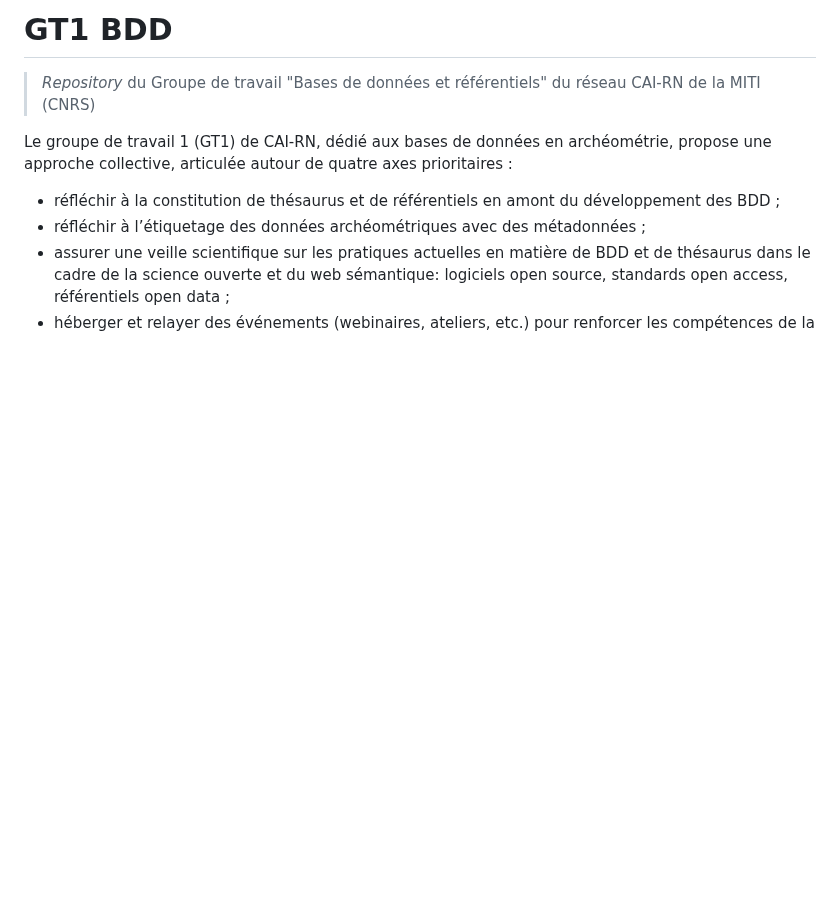
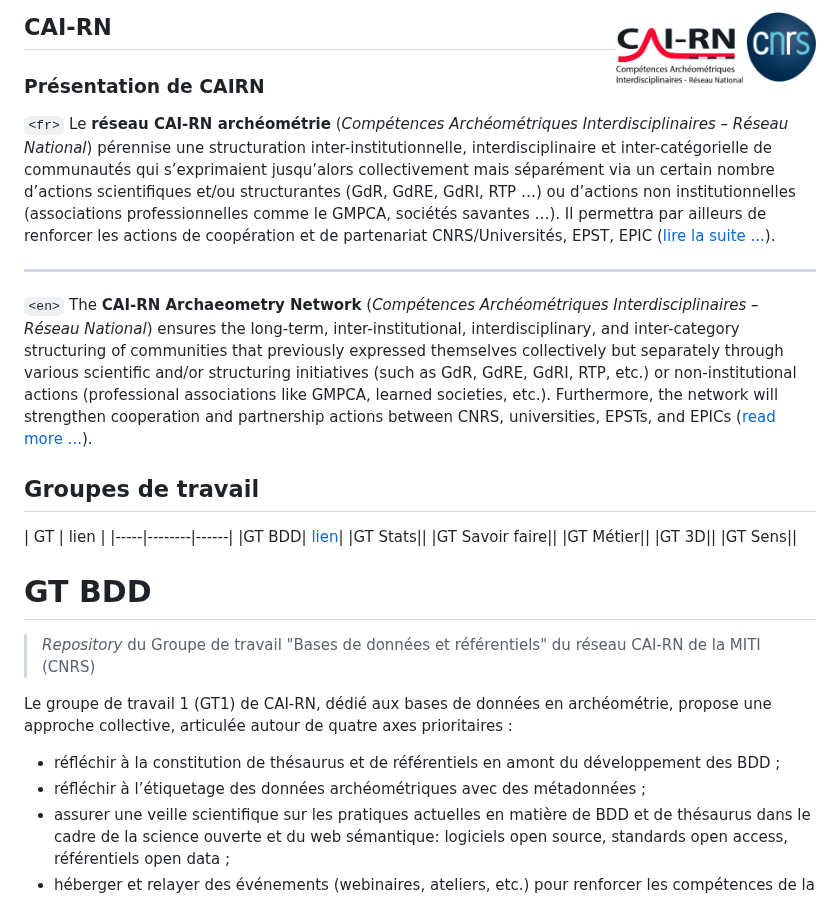
Before and after one commit to iramat/cairn-gt-BDD, a Markdown page: README.md, the part around the change. Drawn GitHub-style; pictures changed too: img/inst-cnrs-miti-cairn.jpg (added), img/inst-cnrs.png (added); blank space fills up the shorter version.

Commit message:
+ content from cairn-dev repo (to be removed)

```diff
--- a/README.md
+++ b/README.md
@@ -1,4 +1,28 @@
-# GT1 BDD
+## CAI-RN <img src="https://raw.githubusercontent.com/iramat/cairn-gt-BDD/master/img/inst-cnrs.png" width='70px' align="right"/><img src="https://raw.githubusercontent.com/iramat/cairn-gt-BDD/master/img/inst-cnrs-miti-cairn.jpg" width='130px' align="right"/>
+
+### Présentation de CAIRN
+
+`<fr>`
+Le **réseau CAI-RN archéométrie** (*Compétences Archéométriques Interdisciplinaires – Réseau National*) pérennise une structuration inter-institutionnelle, interdisciplinaire et inter-catégorielle de communautés qui s’exprimaient jusqu’alors collectivement mais séparément via un certain nombre d’actions scientifiques et/ou structurantes (GdR, GdRE, GdRI, RTP …) ou d’actions non institutionnelles (associations professionnelles comme le GMPCA, sociétés savantes …). Il permettra par ailleurs de renforcer les actions de coopération et de partenariat CNRS/Universités, EPST, EPIC ([lire la suite ...](https://archeometrie.cnrs.fr/le-reseau-cai-rn/presentation/)).
+
+---
+
+`<en>`
+The **CAI-RN Archaeometry Network** (*Compétences Archéométriques Interdisciplinaires – Réseau National*) ensures the long-term, inter-institutional, interdisciplinary, and inter-category structuring of communities that previously expressed themselves collectively but separately through various scientific and/or structuring initiatives (such as GdR, GdRE, GdRI, RTP, etc.) or non-institutional actions (professional associations like GMPCA, learned societies, etc.). Furthermore, the network will strengthen cooperation and partnership actions between CNRS, universities, EPSTs, and EPICs ([read more ...](https://archeometrie.cnrs.fr/le-reseau-cai-rn/presentation/)).
+
+## Groupes de travail
+
+| GT | lien |
+|-----|--------|------|
+|GT BDD| [lien](#GT-BDD)|
+|GT Stats||
+|GT Savoir faire||
+|GT Métier||
+|GT 3D||
+|GT Sens||
+
+
+# GT BDD
 > _Repository_ du Groupe de travail "Bases de données et référentiels" du réseau CAI-RN de la MITI (CNRS)
 
 Le groupe de travail 1 (GT1) de CAI-RN, dédié aux bases de données en archéométrie, propose une approche collective, articulée autour de quatre axes prioritaires :
```
Also changed, not shown: img/README.md (added, +3 -0 lines), 1 other file.
